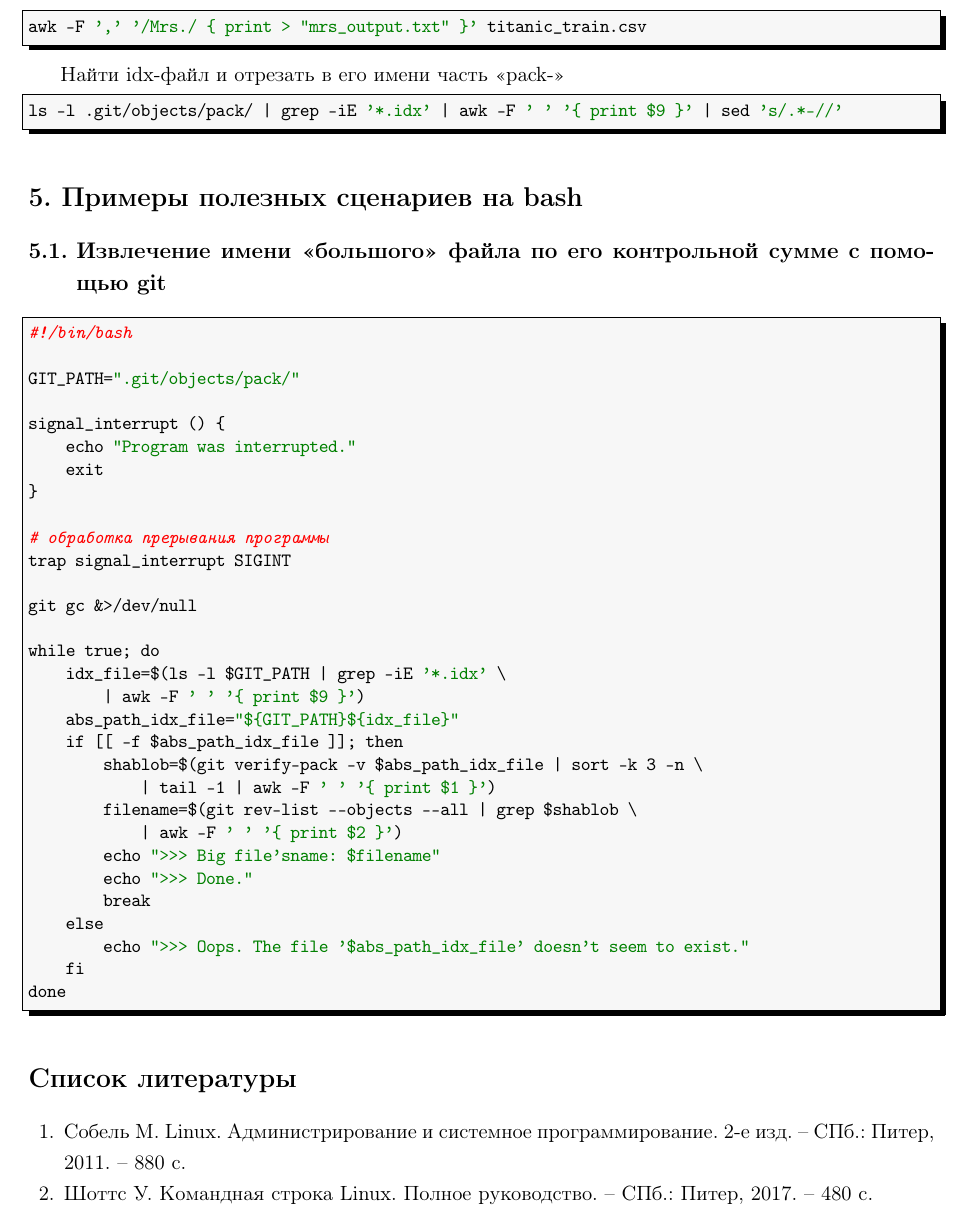
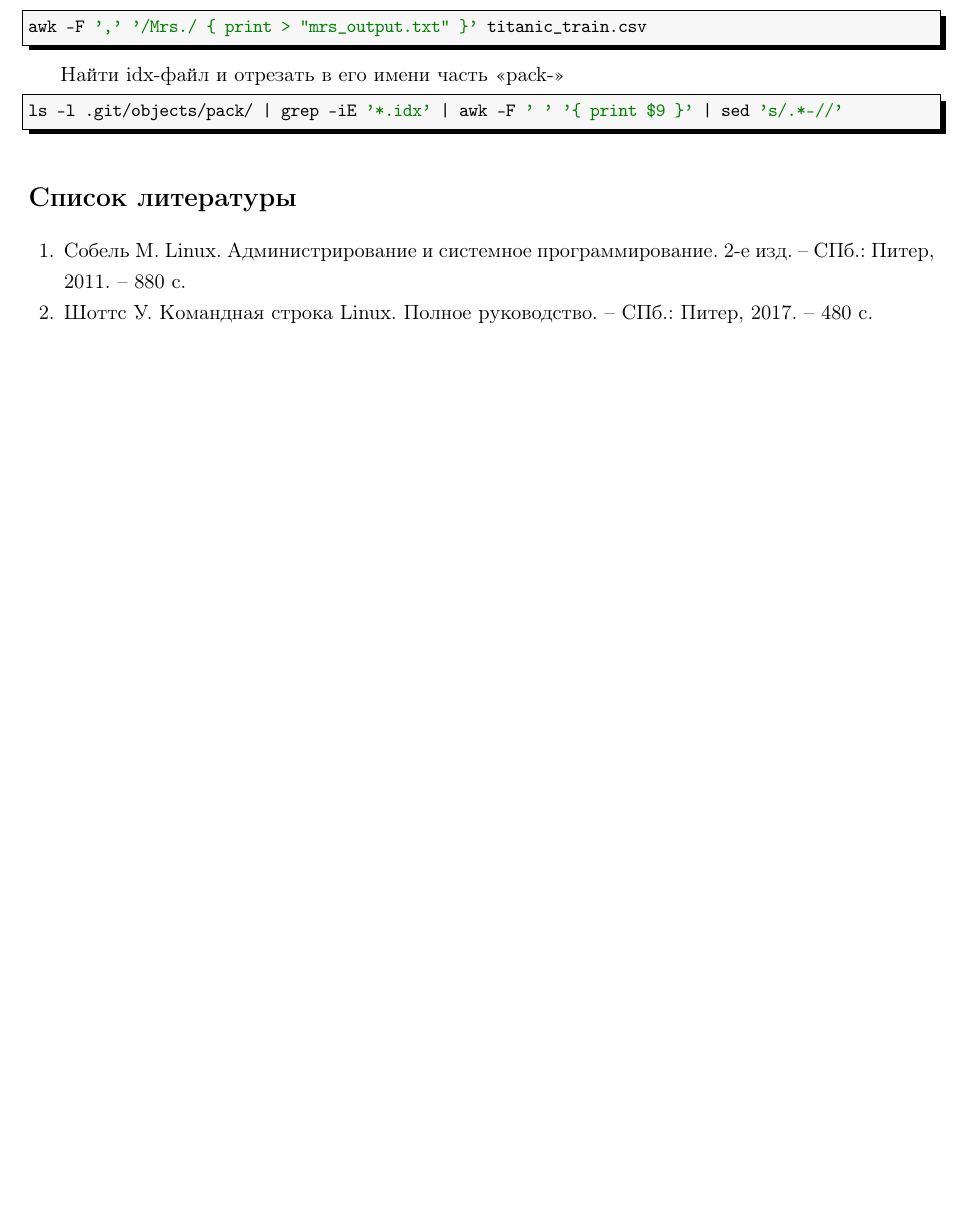
Before and after one commit to LeorFinkelberg/Cheat_sheet_bash, a LaTeX document (cheat_sheet_bash.tex): part of page 35 of 35, cut so that both start at the same text, the shorter picture padded with empty space. The pictures show the PDF file cheat_sheet_bash.pdf that the author committed with the source.

Commit message:
Deleted notes about bash-script example

```diff
--- a/cheat_sheet_bash.tex
+++ b/cheat_sheet_bash.tex
@@ -2316,47 +2316,6 @@ numbers = none
 ls -l .git/objects/pack/ | grep -iE '*.idx' | awk -F ' ' '{ print $9 }' | sed 's/.*-//'
 \end{lstlisting}
 
-\section{Примеры полезных сценариев на bash}
-
-\subsection{Извлечение имени <<большого>> файла по его контрольной сумме с помощью git}
-
-\begin{lstlisting}[
-style = bash,
-numbers = none
-]
-#!/bin/bash
-
-GIT_PATH=".git/objects/pack/"
-
-signal_interrupt () {
-    echo "Program was interrupted."
-    exit
-}
-
-# обработка прерывания программы
-trap signal_interrupt SIGINT
-
-git gc &>/dev/null
-
-while true; do
-    idx_file=$(ls -l $GIT_PATH | grep -iE '*.idx' \
-        | awk -F ' ' '{ print $9 }')
-    abs_path_idx_file="${GIT_PATH}${idx_file}"
-    if [[ -f $abs_path_idx_file ]]; then
-        shablob=$(git verify-pack -v $abs_path_idx_file | sort -k 3 -n \
-            | tail -1 | awk -F ' ' '{ print $1 }')
-        filename=$(git rev-list --objects --all | grep $shablob \
-            | awk -F ' ' '{ print $2 }')
-        echo ">>> Big file'sname: $filename"
-        echo ">>> Done."
-        break
-    else
-        echo ">>> Oops. The file '$abs_path_idx_file' doesn't seem to exist."
-    fi
-done
-\end{lstlisting}
-
-
 
 
 % Источники в "Газовой промышленности" нумеруются по мере упоминания
```
Also changed, not shown: cheat_sheet_bash.pdf.
